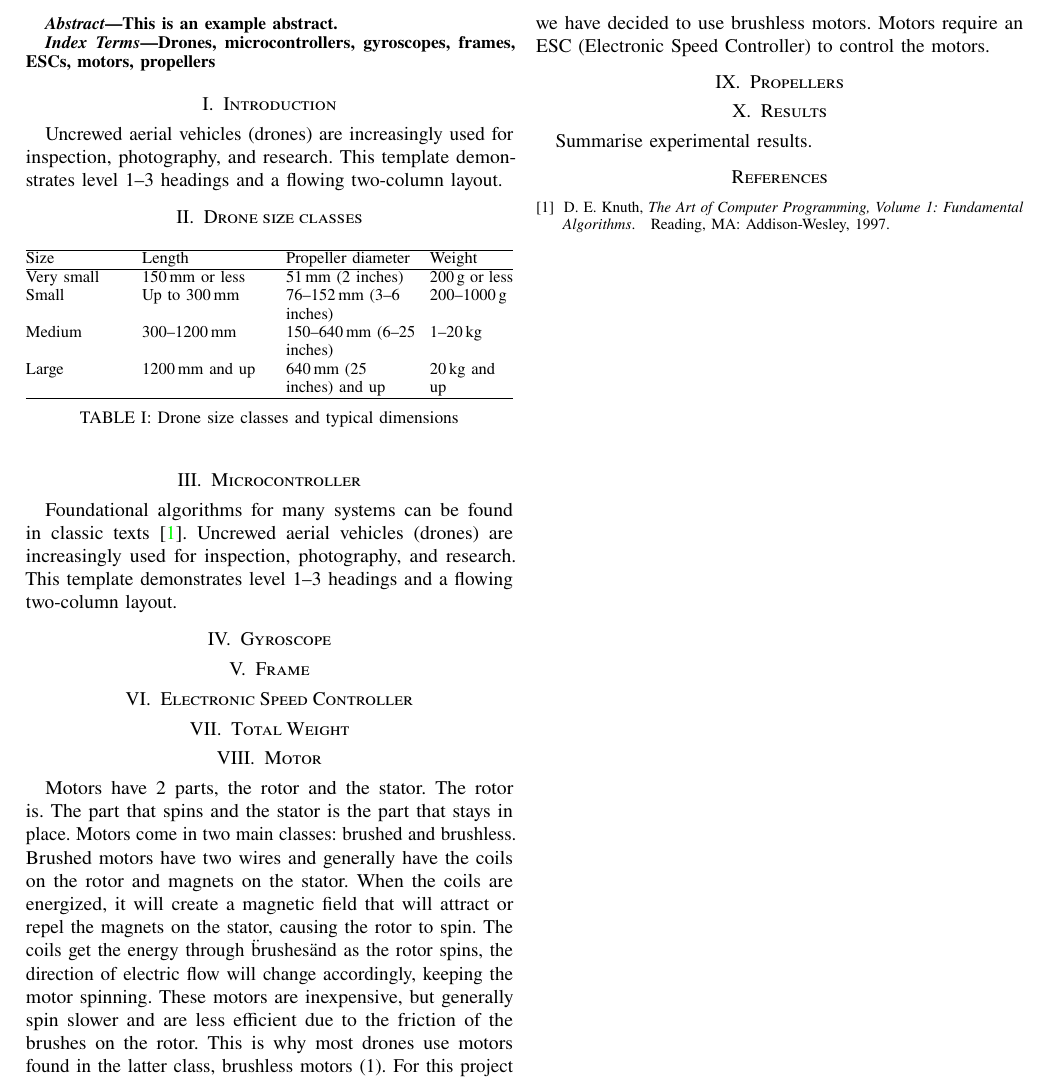
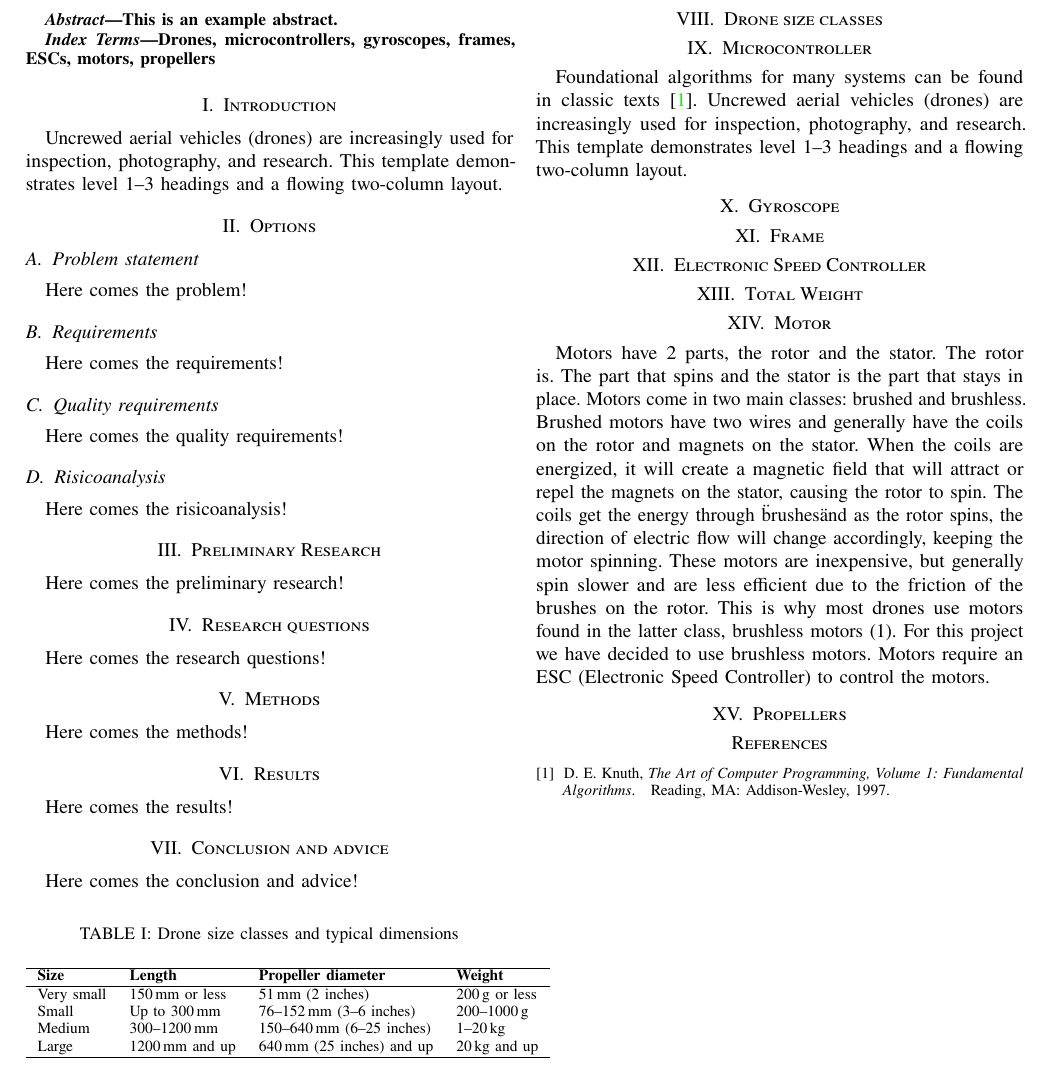
Before and after one commit to stikkie13/TINLES-project, a LaTeX paper (paper/paper.tex): part of the page, cut so that both start at the same text. Compiled offline with pdfLaTeX.

Commit message:
base layout latex

```diff
--- a/paper/paper.tex
+++ b/paper/paper.tex
@@ -82,16 +82,42 @@ Drones, microcontrollers, gyroscopes, frames, ESCs, motors, propellers
 \section{Introduction}
 Uncrewed aerial vehicles (drones) are increasingly used for inspection, photography, and research. This template demonstrates level 1--3 headings and a flowing two-column layout.
 
+\section{Options}
+\subsection{Problem statement}
+Here comes the problem!
+\subsection{Requirements}
+Here comes the requirements!
+
+\subsection{Quality requirements}
+Here comes the quality requirements!
+
+\subsection{Risicoanalysis}
+Here comes the risicoanalysis!
+
+\section{Preliminary Research}
+Here comes the preliminary research!
+
+\section{Research questions}
+Here comes the research questions!
+
+\section{Methods}
+Here comes the methods!
+
+\section{Results}
+Here comes the results!
+
+\section{Conclusion and advice}
+Here comes the conclusion and advice!
+
 \section{Drone size classes}
 % Use an in-column, non-floating table so it appears inside multicols
-\begin{table}[ht]
-\centering
-\small
-\setlength{\tabcolsep}{4pt}
-\begin{adjustbox}{max width=\columnwidth}
-\begin{tabular}{@{}>{\raggedright\arraybackslash}p{0.22\columnwidth} >{\raggedright\arraybackslash}p{0.28\columnwidth} >{\raggedright\arraybackslash}p{0.28\columnwidth} >{\raggedright\arraybackslash}p{0.18\columnwidth}@{}}
+\begin{table}[b]
+\caption{Drone size classes and typical dimensions}
+\label{tab:drone-sizes}
+\begin{center}
+\begin{tabular}{llll}
 \hline
-Size & Length & Propeller diameter & Weight \\
+\textbf{Size} & \textbf{Length} & \textbf{Propeller diameter} & \textbf{Weight}\\
 \hline
 Very small & 150\,mm or less & 51\,mm (2 inches) & 200\,g or less \\
 Small & Up to 300\,mm & 76--152\,mm (3--6 inches) & 200--1000\,g \\
@@ -99,9 +125,7 @@ Medium & 300--1200\,mm & 150--640\,mm (6--25 inches) & 1--20\,kg \\
 Large & 1200\,mm and up & 640\,mm (25 inches) and up & 20\,kg and up \\
 \hline
 \end{tabular}
-\end{adjustbox}
-\caption{Drone size classes and typical dimensions}
-\label{tab:drone-sizes}
+\end{center}
 \end{table}
 
 \section{Microcontroller}
@@ -122,9 +146,6 @@ For this project we have decided to use brushless motors. Motors require an ESC
 
 \section{Propellers}
 
-
-\section{Results}
-Summarise experimental results.
 % References
 \bibliographystyle{IEEEtran}
 \bibliography{references}
```
Also changed, not shown: paper/paper.pdf.
